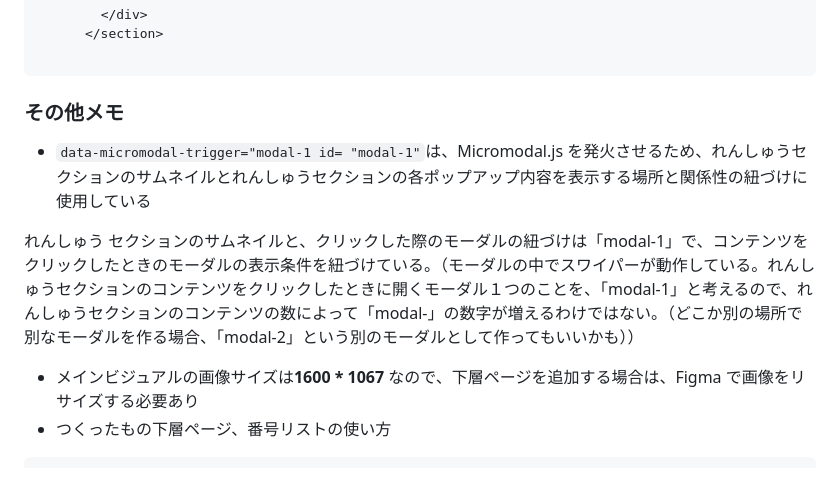
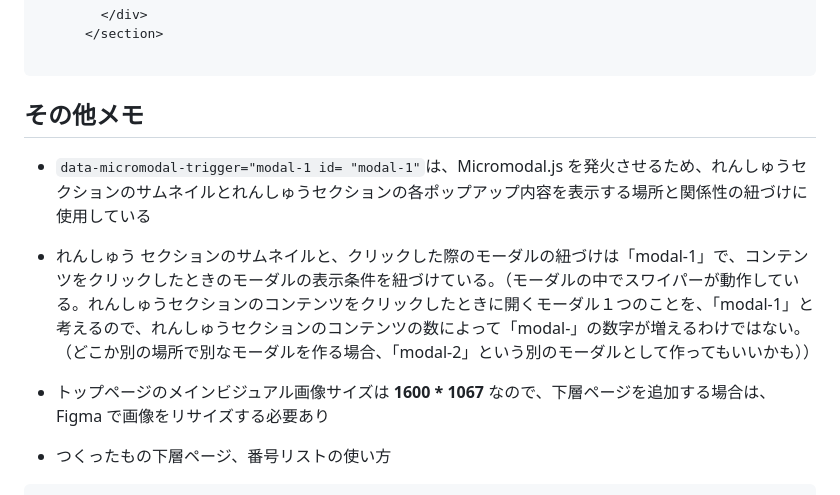
Before and after one commit to yumemiso2/yumemi-iezaki, a Markdown page: README.md, the part around one of its changes. Drawn GitHub-style.

````diff
--- a/README.md
+++ b/README.md
@@ -169,12 +240,12 @@
 ```
 
 
-### その他メモ
+## その他メモ
 - ``data-micromodal-trigger="modal-1 id= "modal-1"``は、Micromodal.js を発火させるため、れんしゅうセクションのサムネイルとれんしゅうセクションの各ポップアップ内容を表示する場所と関係性の紐づけに使用している
 
-れんしゅう セクションのサムネイルと、クリックした際のモーダルの紐づけは「modal-1」で、コンテンツをクリックしたときのモーダルの表示条件を紐づけている。（モーダルの中でスワイパーが動作している。れんしゅうセクションのコンテンツをクリックしたときに開くモーダル１つのことを、「modal-1」と考えるので、れんしゅうセクションのコンテンツの数によって「modal-」の数字が増えるわけではない。（どこか別の場所で別なモーダルを作る場合、「modal-2」という別のモーダルとして作ってもいいかも））
+- れんしゅう セクションのサムネイルと、クリックした際のモーダルの紐づけは「modal-1」で、コンテンツをクリックしたときのモーダルの表示条件を紐づけている。（モーダルの中でスワイパーが動作している。れんしゅうセクションのコンテンツをクリックしたときに開くモーダル１つのことを、「modal-1」と考えるので、れんしゅうセクションのコンテンツの数によって「modal-」の数字が増えるわけではない。（どこか別の場所で別なモーダルを作る場合、「modal-2」という別のモーダルとして作ってもいいかも））
 
-- メインビジュアルの画像サイズは**1600 * 1067** なので、下層ページを追加する場合は、Figma で画像をリサイズする必要あり
+- トップページのメインビジュアル画像サイズは **1600 * 1067** なので、下層ページを追加する場合は、Figma で画像をリサイズする必要あり
 - つくったもの下層ページ、番号リストの使い方
 
 
````
Also changed, not shown: other parts of README.md (+91 -20 lines).
